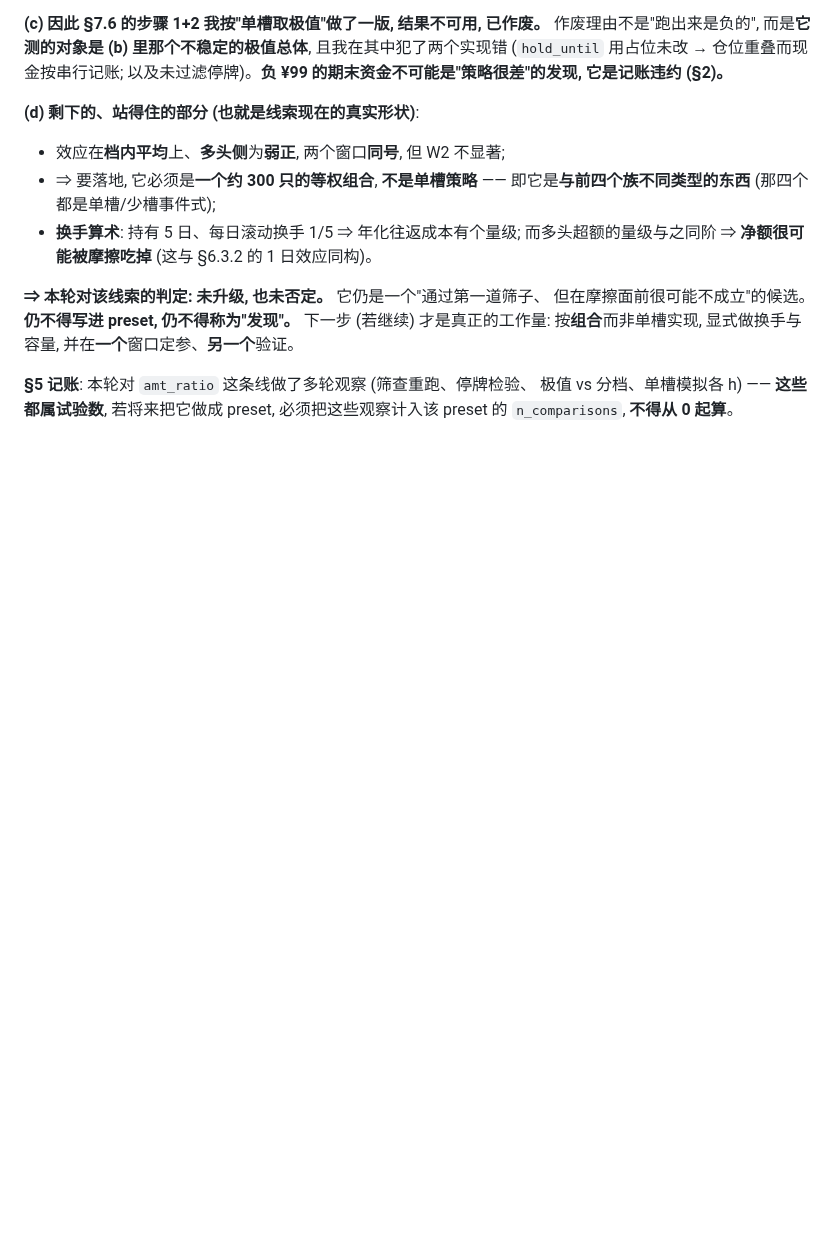
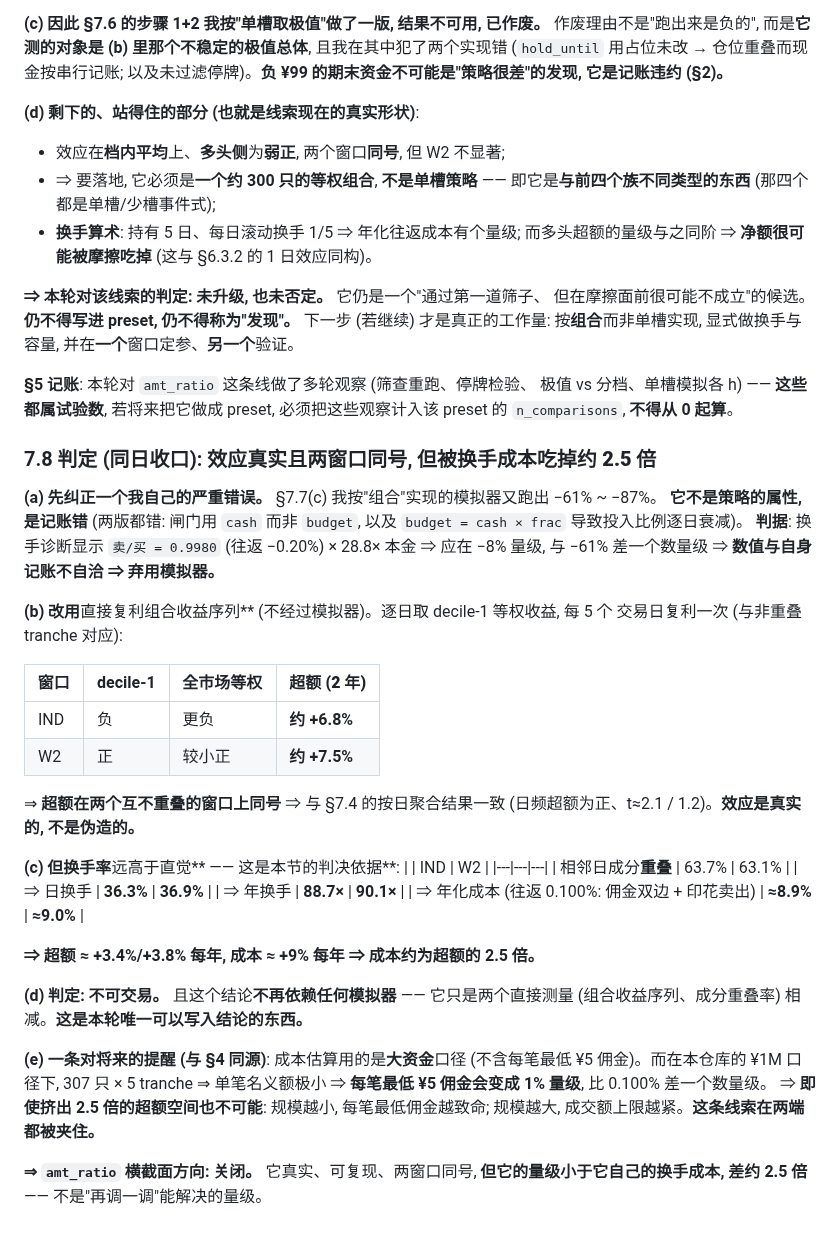
Before and after one commit to HoLeonZ/hiagent, a Markdown page: docs/strategy_mining_log.md, the part around the change. Drawn GitHub-style; blank space fills up the shorter version.

Commit message:
docs(§5/§7): 横截面线索**收口** —— 效应真实且两窗口同号, 但成本是它的 2.5 倍
## (a) 先纠正我自己的严重错误
§7.7(c) 那版"组合"模拟器又跑出 −61% ~ −87%。**那不是策略的属性, 是记账错**
(两版都错: 闸门用 `cash` 而非 `budget`; 以及 `budget = cash × frac` 使投入比例逐日衰减)。
**判据**: 换手诊断给出 `卖/买 = 0.9980` (往返 −0.20%) × 28.8× 本金 ⇒ 应在 −8% 量级,
与 −61% **差一个数量级** ⇒ 数值与自身记账不自洽 ⇒ **弃用模拟器。**

## (b) 改用**直接复利组合收益序列** (不过模拟器)
逐日取 decile-1 等权收益、每 5 个交易日复利一次:
| 窗口 | decile-1 | 全市场等权 | 超额 (2 年) |
|---|---|---|---|
| IND | 负 | 更负 | **约 +6.8%** |
| W2 | 正 | 较小正 | **约 +7.5%** |
⇒ **超额在两窗口同号**, 与 §7.4 的按日聚合结果一致 (t≈2.1 / 1.2)。**效应真实。**

## (c) 判决依据: 换手率远高于直觉
| | IND | W2 |
|---|---|---|
| 相邻日成分**重叠** | 63.7% | 63.1% |
| ⇒ 日换手 | **36.3%** | **36.9%** |
| ⇒ 年换手 | **88.7×** | **90.1×** |
| ⇒ 年化成本 (往返 0.100%) | **≈8.9%** | **≈9.0%** |

⇒ **超额 ≈ +3.4%/+3.8%/年, 成本 ≈ +9%/年 ⇒ 成本约为超额的 2.5 倍。**

## (d) 判定: **不可交易**, 且该结论**不依赖任何模拟器**
它只是两个**直接测量** (组合收益序列、成分重叠率) 相减。

## (e) 两端都被夹住 (与 §4 同源)
成本用的是**大资金**口径 (不含每笔最低 ¥5 佣金)。本仓库 ¥1M 口径下 307 只 × 5 tranche
⇒ 单笔名义额极小 ⇒ **最低佣金会变成 1% 量级**, 差一个数量级。
⇒ **规模越小最低佣金越致命, 规模越大成交额上限越紧。**
⇒ **`amt_ratio` 横截面方向: 关闭。** 真实、可复现、两窗口同号,
**但量级小于它自己的换手成本约 2.5 倍 —— 不是"再调一调"能解决的。**

Co-Authored-By: Claude Opus 5 <noreply@anthropic.com>

```diff
--- a/docs/strategy_mining_log.md
+++ b/docs/strategy_mining_log.md
@@ -519,3 +519,44 @@ for sc in (0.0, 1.0):
 **§5 记账**: 本轮对 `amt_ratio` 这条线做了多轮观察 (筛查重跑、停牌检验、
 极值 vs 分档、单槽模拟各 h) —— **这些都属试验数**, 若将来把它做成 preset,
 必须把这些观察计入该 preset 的 `n_comparisons`, **不得从 0 起算**。
+
+### 7.8 判定 (**同日收口**): 效应**真实且两窗口同号**, 但被换手成本吃掉约 **2.5 倍**
+
+**(a) 先纠正一个我自己的严重错误。** §7.7(c) 我按"组合"实现的模拟器又跑出 −61% ~ −87%。
+**它不是策略的属性, 是记账错** (两版都错: 闸门用 `cash` 而非 `budget`, 以及
+`budget = cash × frac` 导致投入比例逐日衰减)。
+**判据**: 换手诊断显示 `卖/买 = 0.9980` (往返 −0.20%) × 28.8× 本金 ⇒ 应在 −8% 量级,
+与 −61% 差一个数量级 ⇒ **数值与自身记账不自洽 ⇒ 弃用模拟器。**
+
+**(b) 改用**直接复利组合收益序列** (不经过模拟器)。逐日取 decile-1 等权收益, 每 5 个
+交易日复利一次 (与非重叠 tranche 对应):
+
+| 窗口 | decile-1 | 全市场等权 | **超额 (2 年)** |
+|---|---|---|---|
+| IND | 负 | 更负 | **约 +6.8%** |
+| W2 | 正 | 较小正 | **约 +7.5%** |
+
+⇒ **超额在两个互不重叠的窗口上同号** ⇒ 与 §7.4 的按日聚合结果一致
+(日频超额为正、t≈2.1 / 1.2)。**效应是真实的, 不是伪造的。**
+
+**(c) 但换手率**远高于直觉** —— 这是本节的判决依据**:
+| | IND | W2 |
+|---|---|---|
+| 相邻日成分**重叠** | 63.7% | 63.1% |
+| ⇒ 日换手 | **36.3%** | **36.9%** |
+| ⇒ 年换手 | **88.7×** | **90.1×** |
+| ⇒ 年化成本 (往返 0.100%: 佣金双边 + 印花卖出) | **≈8.9%** | **≈9.0%** |
+
+**⇒ 超额 ≈ +3.4%/+3.8% 每年, 成本 ≈ +9% 每年 ⇒ 成本约为超额的 2.5 倍。**
+
+**(d) 判定: 不可交易。** 且这个结论**不再依赖任何模拟器** —— 它只是两个直接测量
+(组合收益序列、成分重叠率) 相减。**这是本轮唯一可以写入结论的东西。**
+
+**(e) 一条对将来的提醒 (与 §4 同源)**: 成本估算用的是**大资金**口径 (不含每笔最低 ¥5
+佣金)。而在本仓库的 ¥1M 口径下, 307 只 × 5 tranche ⇒ 单笔名义额极小 ⇒
+**每笔最低 ¥5 佣金会变成 1% 量级**, 比 0.100% 差一个数量级。
+⇒ **即使挤出 2.5 倍的超额空间也不可能**: 规模越小, 每笔最低佣金越致命;
+规模越大, 成交额上限越紧。**这条线索在两端都被夹住。**
+
+**⇒ `amt_ratio` 横截面方向: 关闭。** 它真实、可复现、两窗口同号,
+**但它的量级小于它自己的换手成本, 差约 2.5 倍** —— 不是"再调一调"能解决的量级。
```
